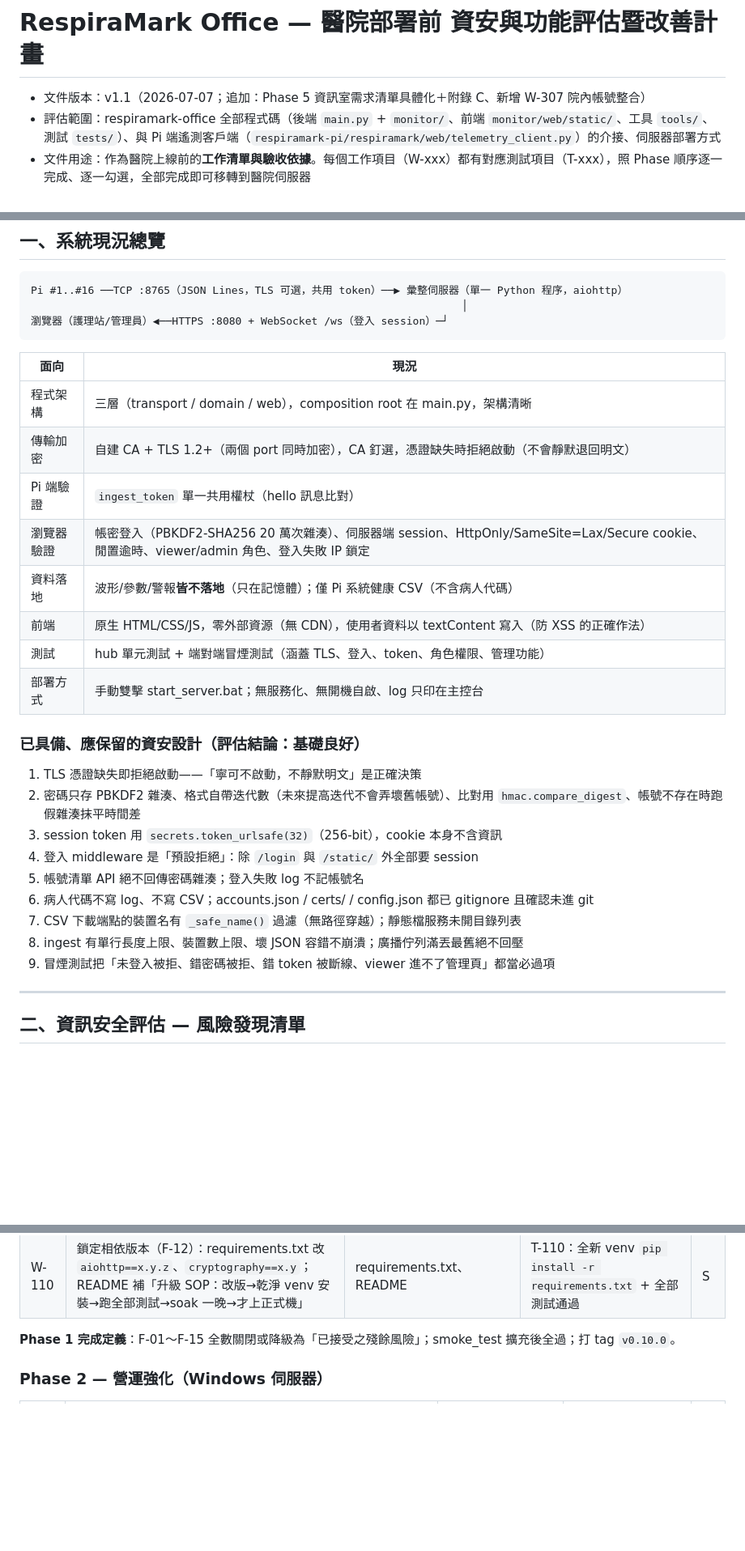
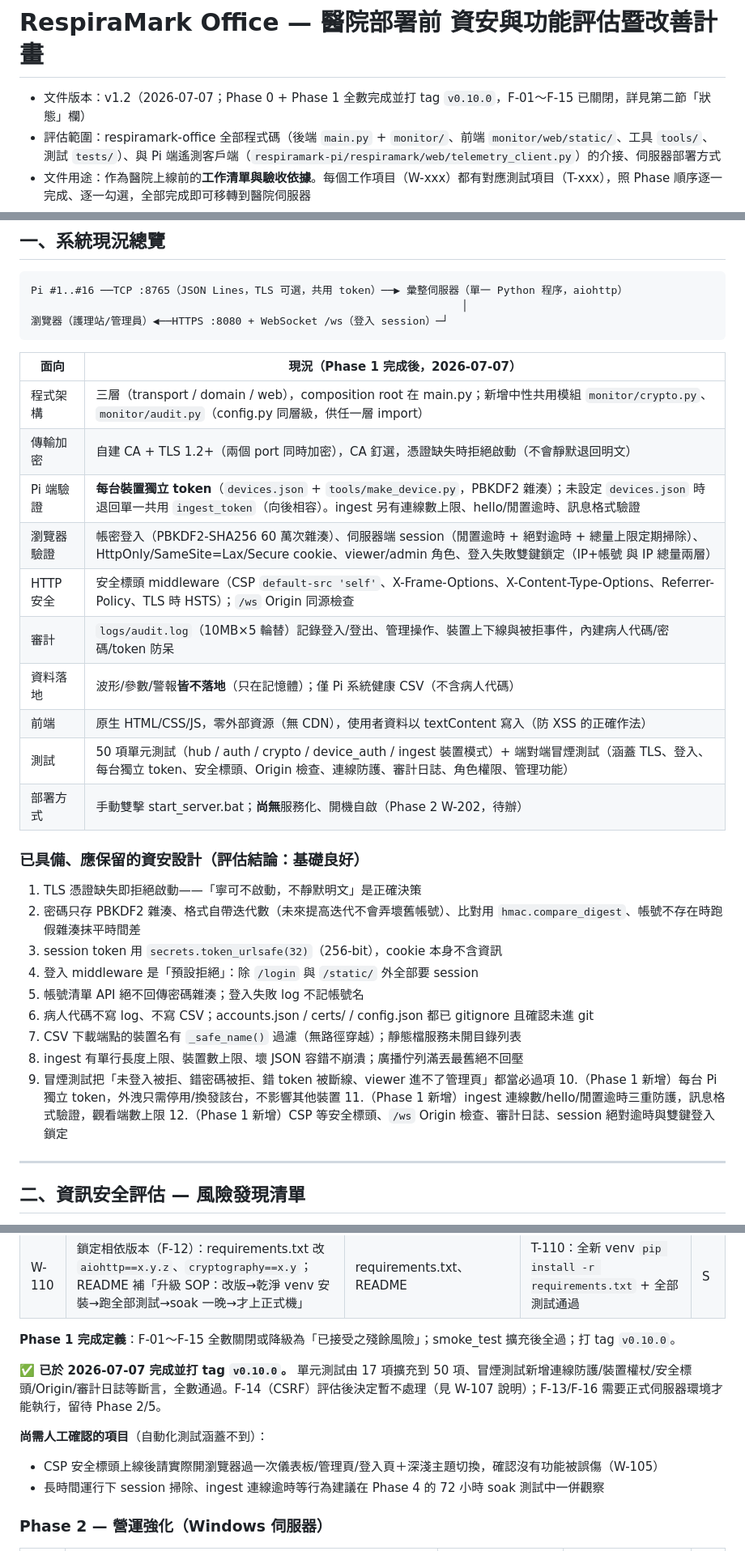
Before and after one commit to EasyBoy5566/RespiraMark-office, a Markdown page: IMPROVEMENT_PLAN.md, 3 parts joined by grey strips. Shown at 81% size. Drawn GitHub-style; blank space fills up the shorter version.

Commit message:
更新改善計畫：Phase 1 全數完成，F-01～F-15 標記已處理
風險清單加上狀態欄；系統現況總覽與「已具備設計」反映 Phase 1 成果
（每台獨立 token、連線防護、安全標頭、Origin 檢查、session 強化、
審計日誌、PBKDF2 升級、相依鎖版）。F-13/F-16 需正式伺服器環境，
留待 Phase 2/5；F-14 評估後決定暫不處理。

````diff
--- a/IMPROVEMENT_PLAN.md
+++ b/IMPROVEMENT_PLAN.md
@@ -1,6 +1,6 @@
 # RespiraMark Office — 醫院部署前 資安與功能評估暨改善計畫
 
-- 文件版本：v1.1（2026-07-07；追加：Phase 5 資訊室需求清單具體化＋附錄 C、新增 W-307 院內帳號整合）
+- 文件版本：v1.2（2026-07-07；Phase 0 + Phase 1 全數完成並打 tag `v0.10.0`，F-01～F-15 已關閉，詳見第二節「狀態」欄）
 - 評估範圍：respiramark-office 全部程式碼（後端 `main.py` + `monitor/`、前端 `monitor/web/static/`、工具 `tools/`、測試 `tests/`）、與 Pi 端遙測客戶端（`respiramark-pi/respiramark/web/telemetry_client.py`）的介接、伺服器部署方式
 - 文件用途：作為醫院上線前的**工作清單與驗收依據**。每個工作項目（W-xxx）都有對應測試項目（T-xxx），照 Phase 順序逐一完成、逐一勾選，全部完成即可移轉到醫院伺服器
 - 遵循原則：所有改善方案均符合本專案 CLAUDE.md 鐵則（相依只有 aiohttp、前端零框架、資料不離開院內網、病人代碼不進 log）
@@ -15,16 +15,18 @@ Pi #1..#16 ──TCP :8765（JSON Lines，TLS 可選，共用 token）──▶
 瀏覽器（護理站/管理員）◀──HTTPS :8080 + WebSocket /ws（登入 session）─┘
 ```
 
-| 面向 | 現況 |
+| 面向 | 現況（Phase 1 完成後，2026-07-07） |
 |---|---|
-| 程式架構 | 三層（transport / domain / web），composition root 在 main.py，架構清晰 |
+| 程式架構 | 三層（transport / domain / web），composition root 在 main.py；新增中性共用模組 `monitor/crypto.py`、`monitor/audit.py`（config.py 同層級，供任一層 import） |
 | 傳輸加密 | 自建 CA + TLS 1.2+（兩個 port 同時加密），CA 釘選，憑證缺失時拒絕啟動（不會靜默退回明文） |
-| Pi 端驗證 | `ingest_token` 單一共用權杖（hello 訊息比對） |
-| 瀏覽器驗證 | 帳密登入（PBKDF2-SHA256 20 萬次雜湊）、伺服器端 session、HttpOnly/SameSite=Lax/Secure cookie、閒置逾時、viewer/admin 角色、登入失敗 IP 鎖定 |
+| Pi 端驗證 | **每台裝置獨立 token**（`devices.json` + `tools/make_device.py`，PBKDF2 雜湊）；未設定 `devices.json` 時退回單一共用 `ingest_token`（向後相容）。ingest 另有連線數上限、hello/閒置逾時、訊息格式驗證 |
+| 瀏覽器驗證 | 帳密登入（PBKDF2-SHA256 60 萬次雜湊）、伺服器端 session（閒置逾時 + 絕對逾時 + 總量上限定期掃除）、HttpOnly/SameSite=Lax/Secure cookie、viewer/admin 角色、登入失敗雙鍵鎖定（IP+帳號 與 IP 總量兩層） |
+| HTTP 安全 | 安全標頭 middleware（CSP `default-src 'self'`、X-Frame-Options、X-Content-Type-Options、Referrer-Policy、TLS 時 HSTS）；`/ws` Origin 同源檢查 |
+| 審計 | `logs/audit.log`（10MB×5 輪替）記錄登入/登出、管理操作、裝置上下線與被拒事件，內建病人代碼/密碼/token 防呆 |
 | 資料落地 | 波形/參數/警報**皆不落地**（只在記憶體）；僅 Pi 系統健康 CSV（不含病人代碼） |
 | 前端 | 原生 HTML/CSS/JS，零外部資源（無 CDN），使用者資料以 textContent 寫入（防 XSS 的正確作法） |
-| 測試 | hub 單元測試 + 端對端冒煙測試（涵蓋 TLS、登入、token、角色權限、管理功能） |
-| 部署方式 | 手動雙擊 start_server.bat；無服務化、無開機自啟、log 只印在主控台 |
+| 測試 | 50 項單元測試（hub / auth / crypto / device_auth / ingest 裝置模式）+ 端對端冒煙測試（涵蓋 TLS、登入、每台獨立 token、安全標頭、Origin 檢查、連線防護、審計日誌、角色權限、管理功能） |
+| 部署方式 | 手動雙擊 start_server.bat；**尚無**服務化、開機自啟（Phase 2 W-202，待辦） |
 
 ### 已具備、應保留的資安設計（評估結論：基礎良好）
 
@@ -37,6 +39,9 @@ Pi #1..#16 ──TCP :8765（JSON Lines，TLS 可選，共用 token）──▶
 7. CSV 下載端點的裝置名有 `_safe_name()` 過濾（無路徑穿越）；靜態檔服務未開目錄列表
 8. ingest 有單行長度上限、裝置數上限、壞 JSON 容錯不崩潰；廣播佇列滿丟最舊絕不回壓
 9. 冒煙測試把「未登入被拒、錯密碼被拒、錯 token 被斷線、viewer 進不了管理頁」都當必過項
+10.（Phase 1 新增）每台 Pi 獨立 token，外洩只需停用/換發該台，不影響其他裝置
+11.（Phase 1 新增）ingest 連線數/hello/閒置逾時三重防護，訊息格式驗證，觀看端數上限
+12.（Phase 1 新增）CSP 等安全標頭、`/ws` Origin 檢查、審計日誌、session 絕對逾時與雙鍵登入鎖定
 
 ---
 
@@ -124,6 +129,12 @@ Pi #1..#16 ──TCP :8765（JSON Lines，TLS 可選，共用 token）──▶
 | W-110 | 鎖定相依版本（F-12）：requirements.txt 改 `aiohttp==x.y.z`、`cryptography==x.y`；README 補「升級 SOP：改版→乾淨 venv 安裝→跑全部測試→soak 一晚→才上正式機」 | requirements.txt、README | T-110：全新 venv `pip install -r requirements.txt` + 全部測試通過 | S |
 
 **Phase 1 完成定義**：F-01～F-15 全數關閉或降級為「已接受之殘餘風險」；smoke_test 擴充後全過；打 tag `v0.10.0`。
+
+**✅ 已於 2026-07-07 完成並打 tag `v0.10.0`。** 單元測試由 17 項擴充到 50 項、冒煙測試新增連線防護/裝置權杖/安全標頭/Origin/審計日誌等斷言，全數通過。F-14（CSRF）評估後決定暫不處理（見 W-107 說明）；F-13/F-16 需要正式伺服器環境才能執行，留待 Phase 2/5。
+
+**尚需人工確認的項目**（自動化測試涵蓋不到）：
+- CSP 安全標頭上線後請實際開瀏覽器過一次儀表板/管理頁/登入頁＋深淺主題切換，確認沒有功能被誤傷（W-105）
+- 長時間運行下 session 掃除、ingest 連線逾時等行為建議在 Phase 4 的 72 小時 soak 測試中一併觀察
 
 ### Phase 2 — 營運強化（Windows 伺服器）
 
````
Also changed, not shown: other parts of IMPROVEMENT_PLAN.md (+19 -19 lines).
